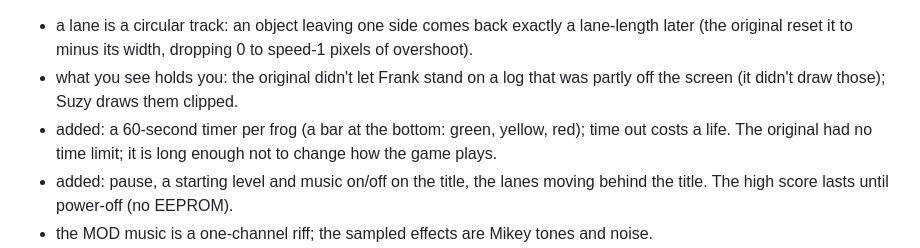
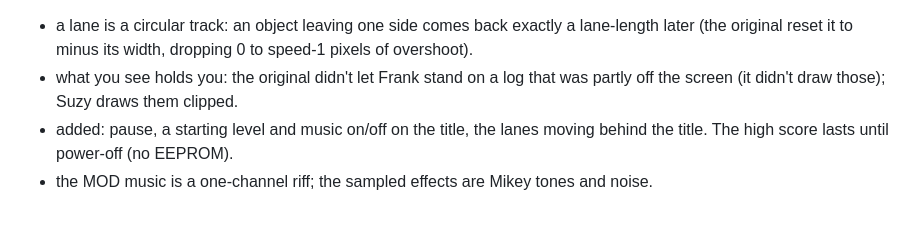
Before and after one commit to geekychris/lynx_games, a Markdown page: frank_the_frog/README.md, the part around one of its changes. Rendered like a GitHub page; blank space fills up the shorter version.

```diff
--- a/frank_the_frog/README.md
+++ b/frank_the_frog/README.md
@@ -67,9 +67,6 @@ Port changes are marked `port:` in the source:
   to speed-1 pixels of overshoot).
 - what you see holds you: the original didn't let Frank stand on a log that
   was partly off the screen (it didn't draw those); Suzy draws them clipped.
-- added: a 60-second timer per frog (a bar at the bottom: green, yellow,
-  red); time out costs a life. The original had no time limit; it is long
-  enough not to change how the game plays.
 - added: pause, a starting level and music on/off on the title, the lanes
   moving behind the title. The high score lasts until power-off (no
   EEPROM).
```
Also changed, not shown: other parts of frank_the_frog/README.md (+8 -7 lines), frank_the_frog/images/frank_the_frog.gif, frank_the_frog/images/frank_the_frog.png, 7 other files.
